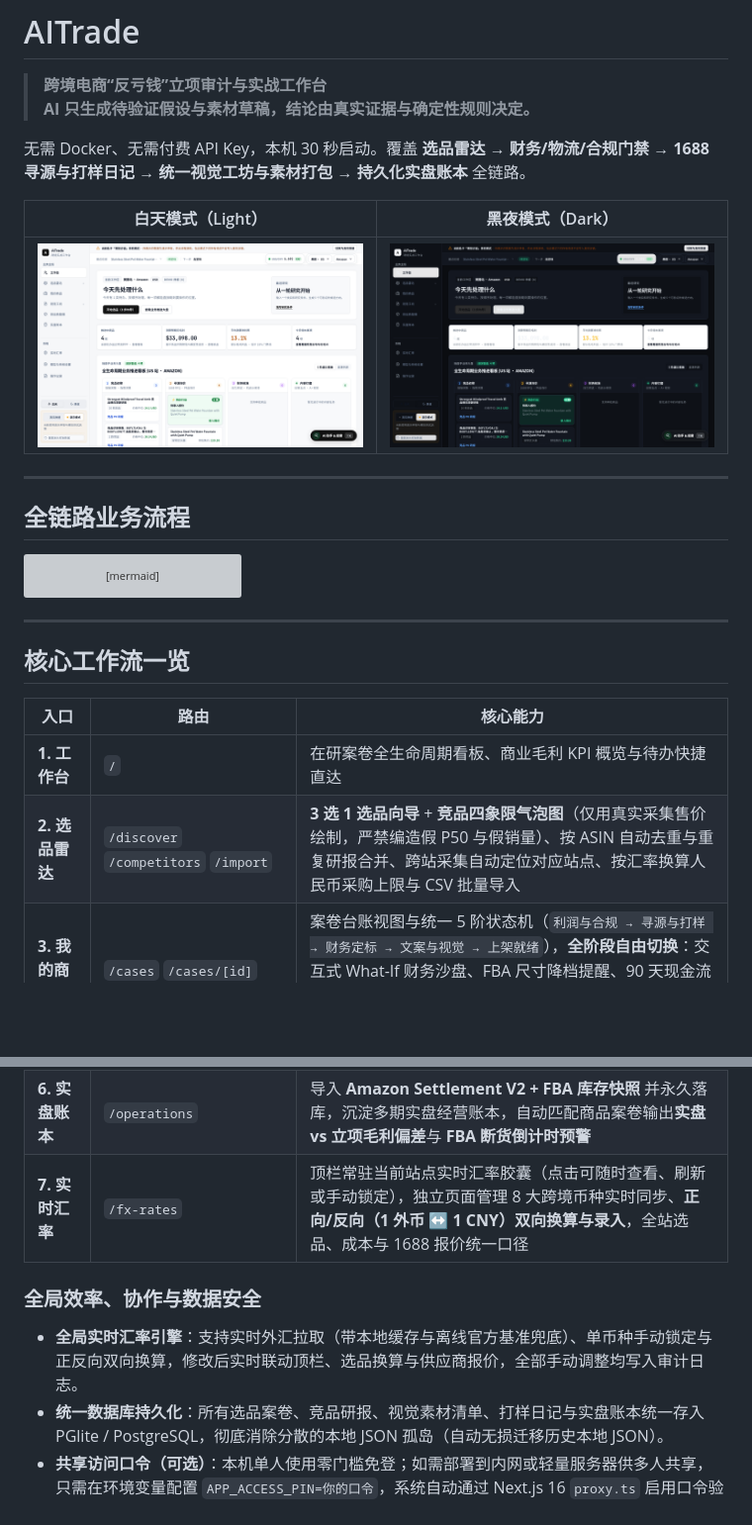
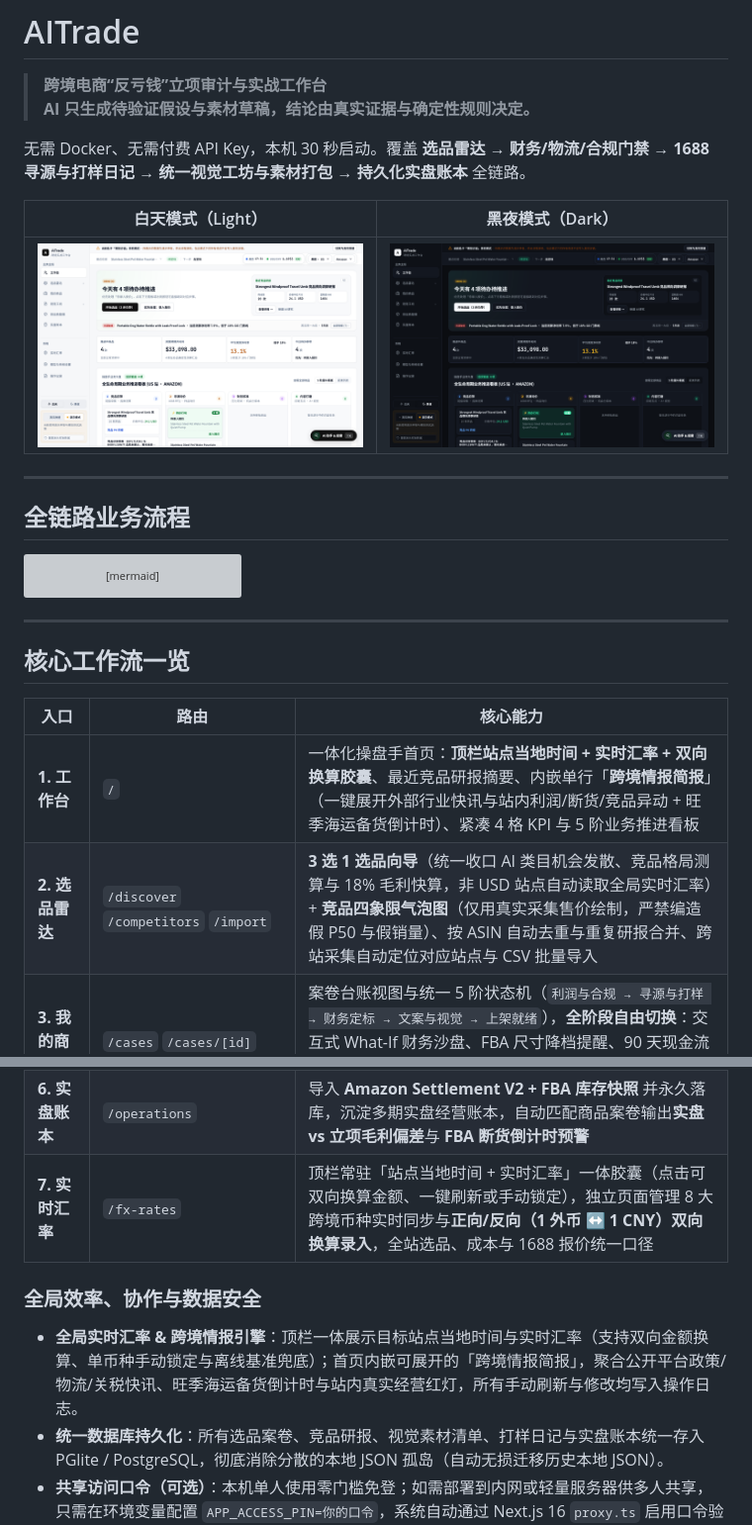
Before and after one commit to BeyChan/AITrade, a Markdown page: README.md, 2 parts joined by grey strips. Shown at 99% size. Drawn GitHub-style; pictures changed too: docs/assets/aitrade-workspace-dark.png, docs/assets/aitrade-workspace-light.png; blank space fills up the shorter version; grey boxes are pictures that could not be loaded.

```diff
--- a/README.md
+++ b/README.md
@@ -60,16 +60,16 @@ flowchart TD
 
 | 入口 | 路由 | 核心能力 |
 |---|---|---|
-| **1. 工作台** | `/` | 在研案卷全生命周期看板、商业毛利 KPI 概览与待办快捷直达 |
-| **2. 选品雷达** | `/discover` `/competitors` `/import` | **3 选 1 选品向导** + **竞品四象限气泡图**（仅用真实采集售价绘制，严禁编造假 P50 与假销量）、按 ASIN 自动去重与重复研报合并、跨站采集自动定位对应站点、按汇率换算人民币采购上限与 CSV 批量导入 |
+| **1. 工作台** | `/` | 一体化操盘手首页：**顶栏站点当地时间 + 实时汇率 + 双向换算胶囊**、最近竞品研报摘要、内嵌单行「**跨境情报简报**」（一键展开外部行业快讯与站内利润/断货/竞品异动 + 旺季海运备货倒计时）、紧凑 4 格 KPI 与 5 阶业务推进看板 |
+| **2. 选品雷达** | `/discover` `/competitors` `/import` | **3 选 1 选品向导**（统一收口 AI 类目机会发散、竞品格局测算与 18% 毛利快算，非 USD 站点自动读取全局实时汇率）+ **竞品四象限气泡图**（仅用真实采集售价绘制，严禁编造假 P50 与假销量）、按 ASIN 自动去重与重复研报合并、跨站采集自动定位对应站点与 CSV 批量导入 |
 | **3. 我的商品** | `/cases` `/cases/[id]` | 案卷台账视图与统一 5 阶状态机（`利润与合规 → 寻源与打样 → 财务定标 → 文案与视觉 → 上架就绪`），**全阶段自由切换**：交互式 What-If 财务沙盘、FBA 尺寸降档提醒、90 天现金流回本、前置合规红线清单；独立导出 **上架素材 ZIP**、Flat File (TSV) 与 A4 立项战报 PDF |
 | **4. 统一视觉工坊** | `/studio` | 将 **AI 生图**（自定义 Skill + 货架测试）、**AI 视频**（I2V 图生视频 + 异步队列 + `ffmpeg` 多镜头拼接）与 **统一素材库** 合三为一，顶部常驻「当前创作商品」联动归档 |
 | **5. 供应商管理与打样** | `/sourcing` `/cases/[id]/sourcing` | 供应商资产库（支持卡片内一键 **`+ 关联商品`** 快速填价入比价表、安全移除未定标工厂）、多厂横向 PK 与定标回写、**微信/1688 报价单截图多模态识别**、**人民币 & 抛货体积重头程直算器**（含 FBA 尺寸降档省钱提示）与 **拿样验货日记** |
 | **6. 实盘账本** | `/operations` | 导入 **Amazon Settlement V2 + FBA 库存快照** 并永久落库，沉淀多期实盘经营账本，自动匹配商品案卷输出**实盘 vs 立项毛利偏差**与 **FBA 断货倒计时预警** |
-| **7. 实时汇率** | `/fx-rates` | 顶栏常驻当前站点实时汇率胶囊（点击可随时查看、刷新或手动锁定），独立页面管理 8 大跨境币种实时同步、**正向/反向（1 外币 ↔ 1 CNY）双向换算与录入**，全站选品、成本与 1688 报价统一口径 |
+| **7. 实时汇率** | `/fx-rates` | 顶栏常驻「站点当地时间 + 实时汇率」一体胶囊（点击可双向换算金额、一键刷新或手动锁定），独立页面管理 8 大跨境币种实时同步与**正向/反向（1 外币 ↔ 1 CNY）双向换算录入**，全站选品、成本与 1688 报价统一口径 |
 
 ### 全局效率、协作与数据安全
-- **全局实时汇率引擎**：支持实时外汇拉取（带本地缓存与离线官方基准兜底）、单币种手动锁定与正反向双向换算，修改后实时联动顶栏、选品换算与供应商报价，全部手动调整均写入审计日志。
+- **全局实时汇率 & 跨境情报引擎**：顶栏一体展示目标站点当地时间与实时汇率（支持双向金额换算、单币种手动锁定与离线基准兜底）；首页内嵌可展开的「跨境情报简报」，聚合公开平台政策/物流/关税快讯、旺季海运备货倒计时与站内真实经营红灯，所有手动刷新与修改均写入操作日志。
 - **统一数据库持久化**：所有选品案卷、竞品研报、视觉素材清单、打样日记与实盘账本统一存入 PGlite / PostgreSQL，彻底消除分散的本地 JSON 孤岛（自动无损迁移历史本地 JSON）。
 - **共享访问口令（可选）**：本机单人使用零门槛免登；如需部署到内网或轻量服务器供多人共享，只需在环境变量配置 `APP_ACCESS_PIN=你的口令`，系统自动通过 Next.js 16 `proxy.ts` 启用口令验证（Cookie 30 天免输）。不做伪前端角色/多租户系统，多人独立使用时直接部署独立实例即可。
 - **一键整库备份与恢复**：`/settings` 提供整库业务数据一键脱敏导出（JSON，不含 API Key）与幂等合并恢复，换机或升级零风险。
```
Also changed, not shown: 17 other files.
